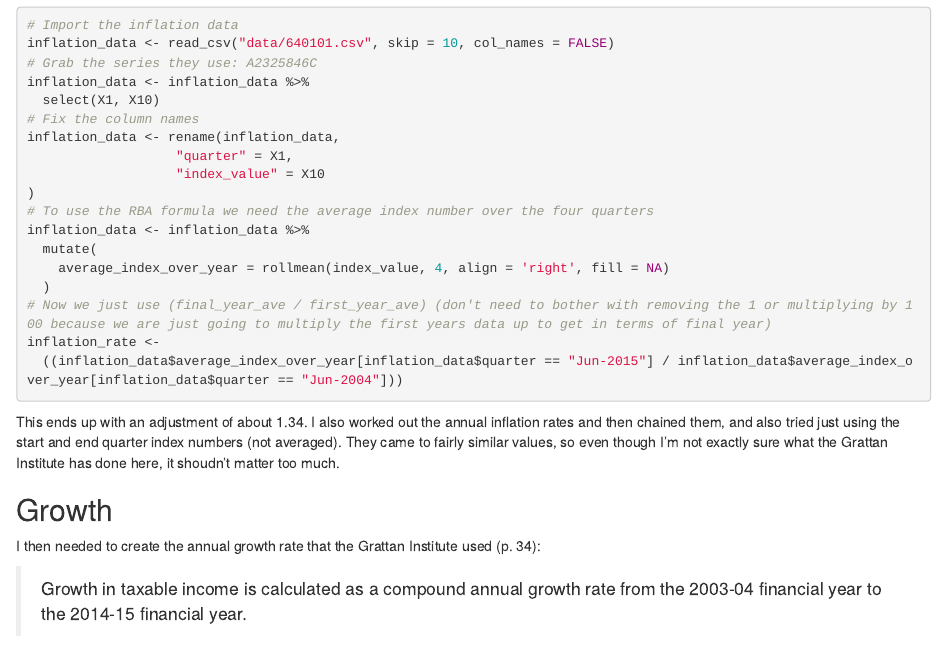
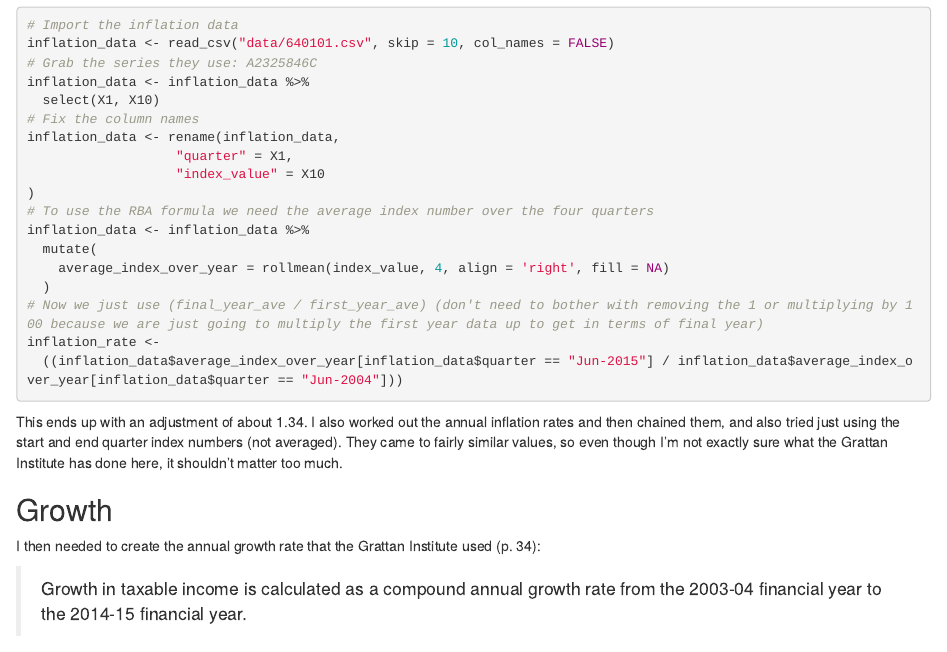
Before and after one commit to RohanAlexander/blogdown_website, an R Markdown document (content/post/2017-08-11-reproducing-a-grattan-map.Rmd): the page in a window 1100 px wide, from 4740 px down. Rendered offline with R 4.5, knitr and Pandoc, with nearby package versions.

Commit message:
Endless typos

````diff
--- a/content/post/2017-08-11-reproducing-a-grattan-map.Rmd
+++ b/content/post/2017-08-11-reproducing-a-grattan-map.Rmd
@@ -213,12 +213,12 @@ inflation_data <- inflation_data %>%
   mutate(
     average_index_over_year = rollmean(index_value, 4, align = 'right', fill = NA)
   )
-# Now we just use (final_year_ave / first_year_ave) (don't need to bother with removing the 1 or multiplying by 100 because we are just going to multiply the first years data up to get in terms of final year)
+# Now we just use (final_year_ave / first_year_ave) (don't need to bother with removing the 1 or multiplying by 100 because we are just going to multiply the first year data up to get in terms of final year)
 inflation_rate <-
   ((inflation_data$average_index_over_year[inflation_data$quarter == "Jun-2015"] / inflation_data$average_index_over_year[inflation_data$quarter == "Jun-2004"]))
 ```
 
-This ends up with an adjustment of about 1.34. I also worked out the annual inflation rates and then chained them, and also tried just using the start and end quarter index numbers (not averaged). They came to fairly similar values, so even though I'm not exactly sure what the Grattan Institute has done here, it shoudn't matter too much.
+This ends up with an adjustment of about 1.34. I also worked out the annual inflation rates and then chained them, and also tried just using the start and end quarter index numbers (not averaged). They came to fairly similar values, so even though I'm not exactly sure what the Grattan Institute has done here, it shouldn't matter too much.
 
 ## Growth
 I then needed to create the annual growth rate that the Grattan Institute used (p. 34):
````
